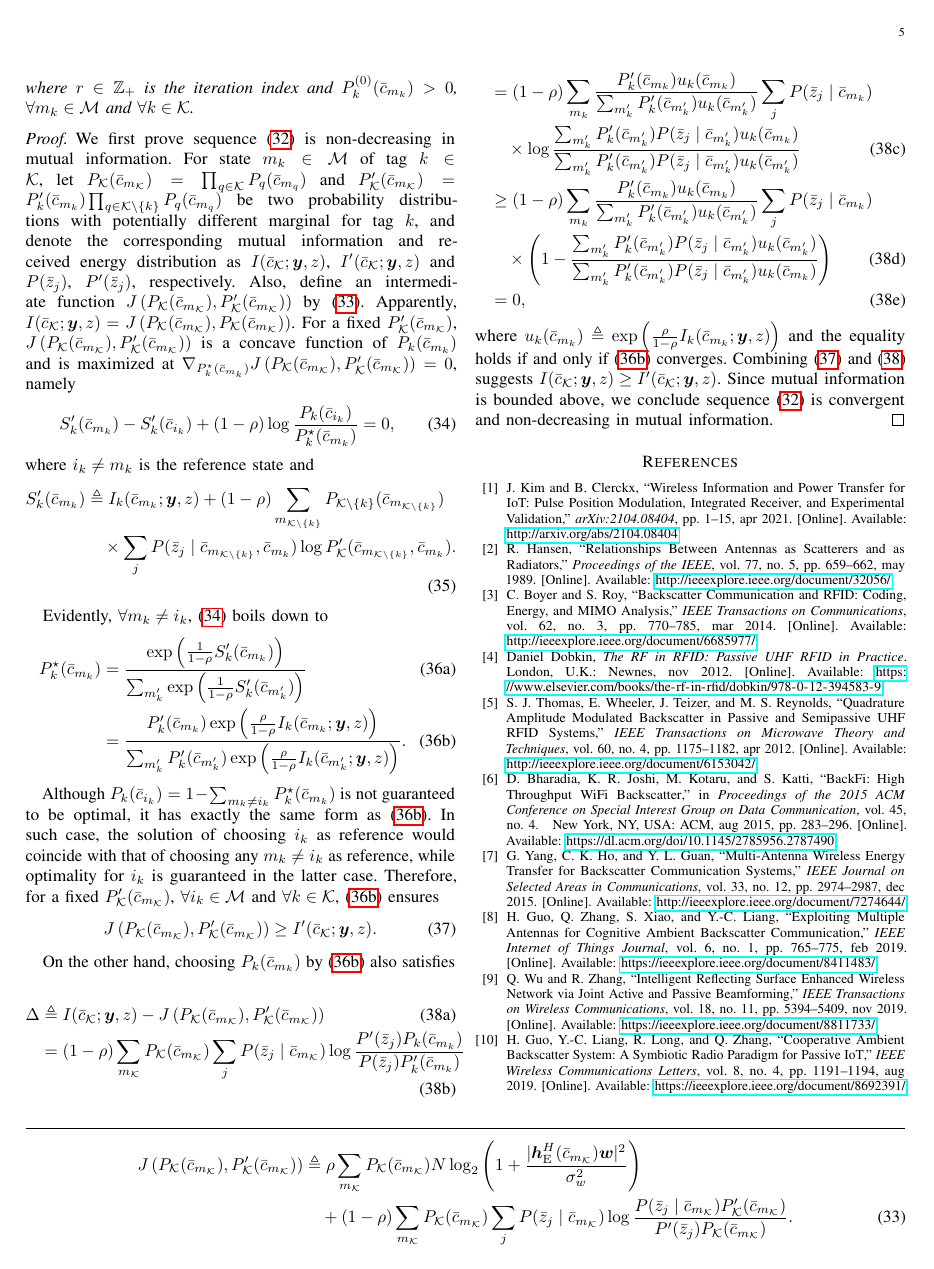
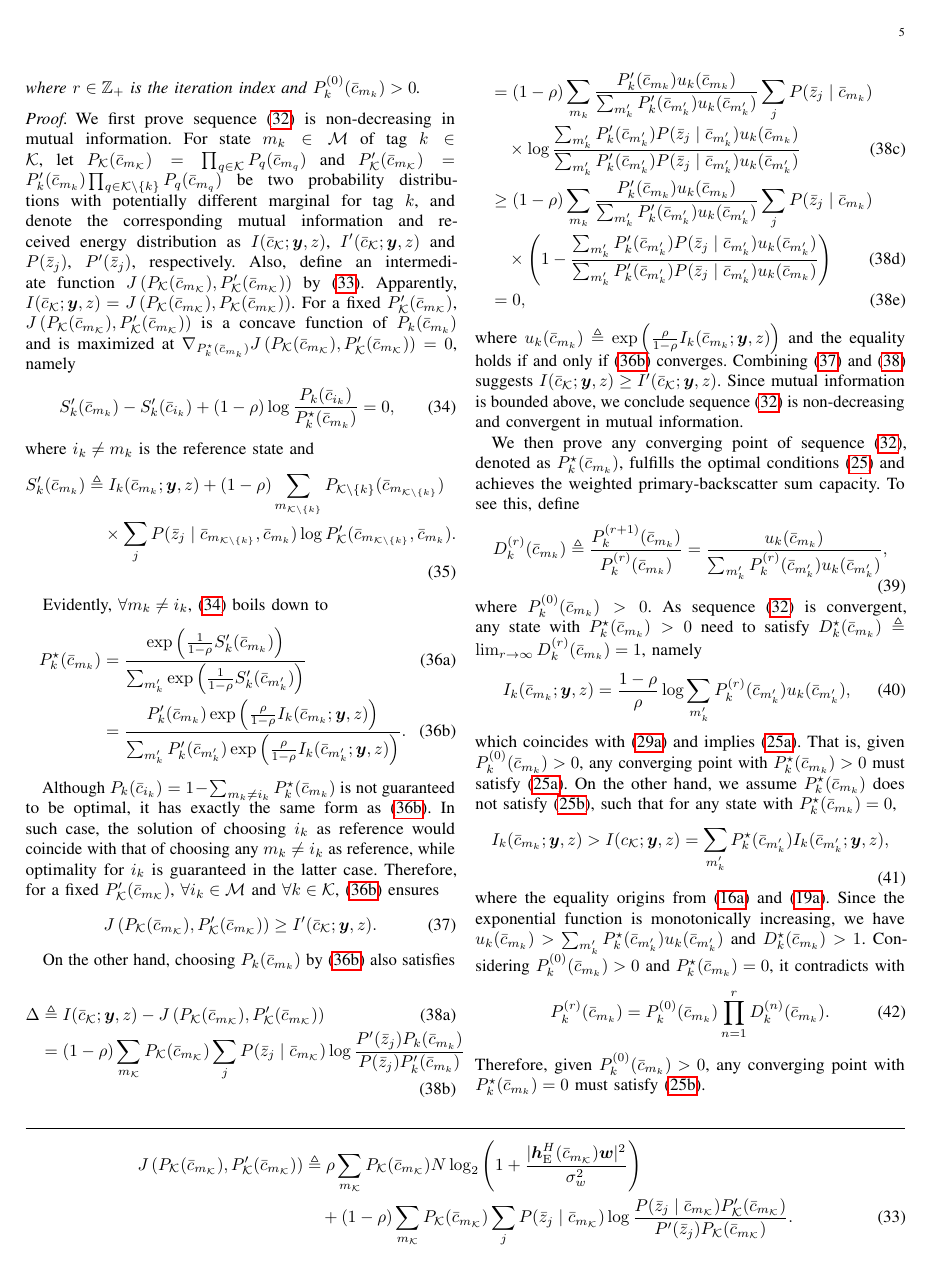
Before and after one commit to snowztail/riscatter-unifying-backscatter-communication-and-reconfigurable-intelligent-surface, a LaTeX paper (main.tex): page 5 of 6. Compiled offline with pdfLaTeX.

Commit message:
:pencil: Add optimality proof

```diff
--- a/main.tex
+++ b/main.tex
@@ -434,7 +434,8 @@
 					P_k^{(r+1)}(\bar{c}_{m_k}) = \frac{P_k^{(r)}(\bar{c}_{m_k}) \exp \left( \frac{\rho}{1 - \rho} I_k(\bar{c}_{m_k};\boldsymbol{y},z) \right)}{\sum_{m_k'} P_k^{(r)}(\bar{c}_{m_k'}) \exp \left( \frac{\rho}{1 - \rho} I_k(\bar{c}_{m_k'};\boldsymbol{y},z) \right)},
 					\label{eq:optimal_distribution}
 				\end{equation}
-				where $r \in \mathbb{Z}_+$ is the iteration index and $P_k^{(0)}(\bar{c}_{m_k}) > 0$, $\forall m_k \in \mathcal{M}$ and $\forall k \in \mathcal{K}$.
+				where $r \in \mathbb{Z}_+$ is the iteration index and $P_k^{(0)}(\bar{c}_{m_k}) > 0$.
+				% , $\forall m_k \in \mathcal{M}$ and $\forall k \in \mathcal{K}$.
 				\label{th:optimal_distribution}
 			\end{theorem}
 			\begin{proof}
@@ -490,7 +491,29 @@
 						& = 0,
 					\end{align}
 				\end{subequations}
-				where $u_k(\bar{c}_{m_k}) \triangleq \exp \left( \frac{\rho}{1 - \rho} I_k(\bar{c}_{m_k};\boldsymbol{y},z) \right)$ and the equality holds if and only if \eqref{eq:optimal_relative_distribution} converges. Combining \eqref{eq:information_difference_lower} and \eqref{eq:information_difference_upper} suggests $I(\bar{c}_{\mathcal{K}};\boldsymbol{y},z) \ge I'(\bar{c}_{\mathcal{K}};\boldsymbol{y},z)$. Since mutual information is bounded above, we conclude sequence \eqref{eq:optimal_distribution} is convergent and non-decreasing in mutual information.
+				where $u_k(\bar{c}_{m_k}) \triangleq \exp \left( \frac{\rho}{1 - \rho} I_k(\bar{c}_{m_k};\boldsymbol{y},z) \right)$ and the equality holds if and only if \eqref{eq:optimal_relative_distribution} converges. Combining \eqref{eq:information_difference_lower} and \eqref{eq:information_difference_upper} suggests $I(\bar{c}_{\mathcal{K}};\boldsymbol{y},z) \ge I'(\bar{c}_{\mathcal{K}};\boldsymbol{y},z)$. Since mutual information is bounded above, we conclude sequence \eqref{eq:optimal_distribution} is non-decreasing and convergent in mutual information.
+
+				We then prove any converging point of sequence \eqref{eq:optimal_distribution}, denoted as $P_k^{\star}(\bar{c}_{m_k})$, fulfills the optimal conditions \eqref{eq:optimal_conditions} and achieves the weighted primary-backscatter sum capacity. To see this, define
+				\begin{equation}
+					D_k^{(r)}(\bar{c}_{m_k}) \triangleq \frac{P_k^{(r+1)}(\bar{c}_{m_k})}{P_k^{(r)}(\bar{c}_{m_k})} = \frac{u_k(\bar{c}_{m_k})}{\sum_{m_k'} P_k^{(r)}(\bar{c}_{m_k'}) u_k(\bar{c}_{m_k'})},
+				\end{equation}
+				where $P_k^{(0)}(\bar{c}_{m_k}) > 0$. As sequence \eqref{eq:optimal_distribution} is convergent, any state with $P_k^{\star}(\bar{c}_{m_k}) > 0$ need to satisfy $D_k^{\star}(\bar{c}_{m_k}) \triangleq \lim_{r \to \infty} D_k^{(r)}(\bar{c}_{m_k}) = 1$, namely
+				\begin{equation}
+					I_k(\bar{c}_{m_k};\boldsymbol{y},z) = \frac{1 - \rho}{\rho} \log \sum_{m_k'} P_k^{(r)}(\bar{c}_{m_k'}) u_k(\bar{c}_{m_k'}),
+				\end{equation}
+				which coincides with \eqref{eq:probable_states_marginal} and implies \eqref{eq:probable_states}. That is, given $P_k^{(0)}(\bar{c}_{m_k}) > 0$, any converging point with $P_k^{\star}(\bar{c}_{m_k}) > 0$ must satisfy \eqref{eq:probable_states}.
+				On the other hand, we assume $P_k^{\star}(\bar{c}_{m_k})$ does not satisfy \eqref{eq:dropped_states}, such that for any state with $P_k^{\star}(\bar{c}_{m_k}) = 0$,
+				% On the other hand, we show if $P_k^{\star}(\bar{c}_{m_k})$ does not satisfy \eqref{eq:dropped_states}, then it is not a converging point of sequence \eqref{eq:optimal_distribution}. By this assumption, for any state with $P_k^{\star}(\bar{c}_{m_k}) = 0$,
+				\begin{equation}
+					I_k(\bar{c}_{m_k};\boldsymbol{y},z) > I(c_{\mathcal{K}};\boldsymbol{y},z) = \sum_{m_k'} P_k^{\star}(\bar{c}_{m_k'}) I_k(\bar{c}_{m_k'};\boldsymbol{y},z),
+				\end{equation}
+				where the equality origins from \eqref{eq:backscatter_sum_rate_expectation} and \eqref{eq:primary_ergodic_rate_expectation}. Since the exponential function is monotonically increasing, we have $u_k(\bar{c}_{m_k}) > \sum_{m_k'} P_k^{\star}(\bar{c}_{m_k'}) u_k(\bar{c}_{m_k'})$ and $D_k^{\star}(\bar{c}_{m_k}) > 1$. Considering $P_k^{(0)}(\bar{c}_{m_k}) > 0$ and $P_k^{\star}(\bar{c}_{m_k}) = 0$, it contradicts with
+				\begin{equation}
+					P_k^{(r)}(\bar{c}_{m_k}) = P_k^{(0)}(\bar{c}_{m_k}) \prod_{n=1}^r D_k^{(n)}(\bar{c}_{m_k}).
+				\end{equation}
+				Therefore, given $P_k^{(0)}(\bar{c}_{m_k}) > 0$, any converging point with $P_k^{\star}(\bar{c}_{m_k}) = 0$ must satisfy \eqref{eq:dropped_states}.
+
+				In conclusion, sequence \eqref{eq:optimal_distribution} always converges to a weighted sum capacity-achieving distribution for state $m_k$ of tag $k$.
 			\end{proof}
 		\end{subsection}
 
```
Also changed, not shown: main.pdf, main.tex (12 more changed lines).
